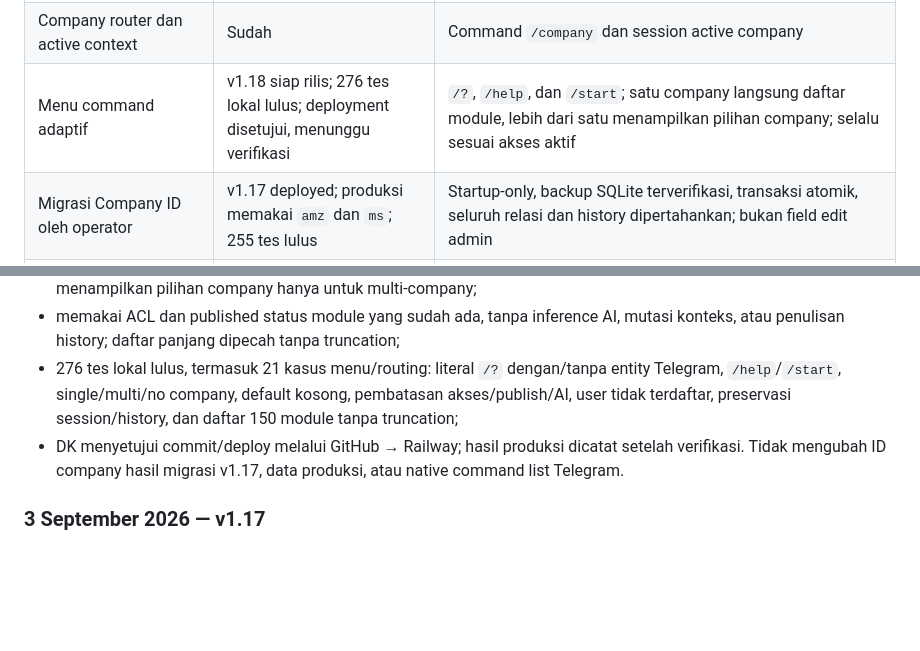
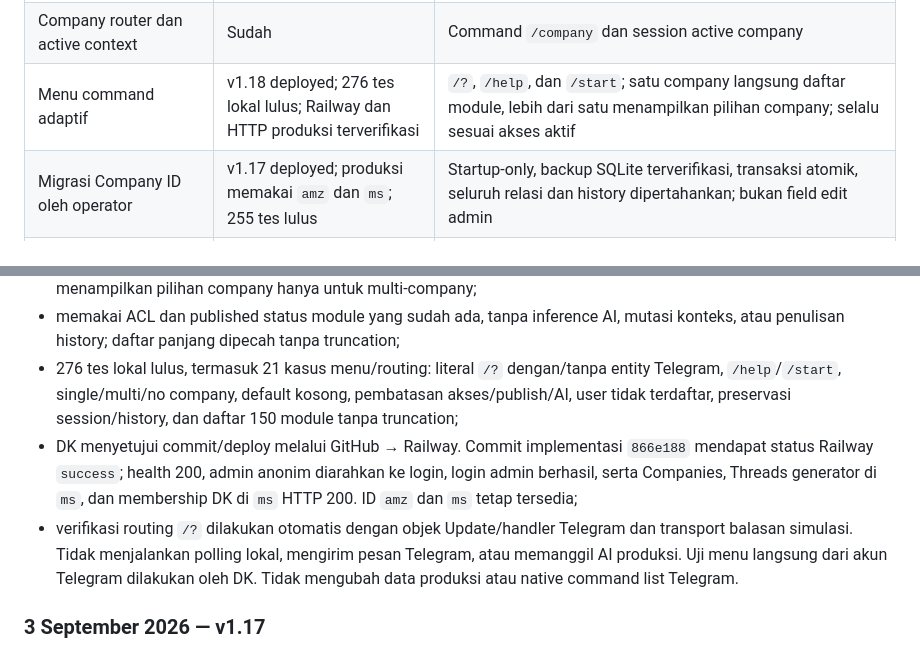
Before and after one commit to dkforai/dkcorp-GPT-telegram-ai, a Markdown page: docs/architecture.md, 2 parts joined by grey strips. Drawn GitHub-style; blank space fills up the shorter version.

Commit message:
Record verified adaptive Telegram menu deployment

```diff
--- a/docs/architecture.md
+++ b/docs/architecture.md
@@ -115,7 +115,7 @@ Jawaban ke user
 | Conversation Delivery Policy | Belum | Akan mengatur panjang, ritme, dan progressive disclosure |
 | Multi-company membership | Sudah | Tabel membership SQLite; JSON hanya bootstrap awal |
 | Company router dan active context | Sudah | Command `/company` dan session active company |
-| Menu command adaptif | v1.18 siap rilis; 276 tes lokal lulus; deployment disetujui, menunggu verifikasi | `/?`, `/help`, dan `/start`; satu company langsung daftar module, lebih dari satu menampilkan pilihan company; selalu sesuai akses aktif |
+| Menu command adaptif | v1.18 deployed; 276 tes lokal lulus; Railway dan HTTP produksi terverifikasi | `/?`, `/help`, dan `/start`; satu company langsung daftar module, lebih dari satu menampilkan pilihan company; selalu sesuai akses aktif |
 | Migrasi Company ID oleh operator | v1.17 deployed; produksi memakai `amz` dan `ms`; 255 tes lulus | Startup-only, backup SQLite terverifikasi, transaksi atomik, seluruh relasi dan history dipertahankan; bukan field edit admin |
 | Module router dan active context | Sudah | Command `/module`, General context, default-deny module access, dan reset module saat company berubah |
 | Company-scoped instruction | Sudah | Draft dan versi publish tersimpan di SQLite; file company menjadi fallback transisi |
@@ -974,7 +974,8 @@ Restart dengan mapping yang sama menjadi no-op hanya jika target lengkap, sumber
 - menyembunyikan `/company` untuk nol/satu company aktif, menampilkan module langsung untuk satu company, dan menampilkan pilihan company hanya untuk multi-company;
 - memakai ACL dan published status module yang sudah ada, tanpa inference AI, mutasi konteks, atau penulisan history; daftar panjang dipecah tanpa truncation;
 - 276 tes lokal lulus, termasuk 21 kasus menu/routing: literal `/?` dengan/tanpa entity Telegram, `/help`/`/start`, single/multi/no company, default kosong, pembatasan akses/publish/AI, user tidak terdaftar, preservasi session/history, dan daftar 150 module tanpa truncation;
-- DK menyetujui commit/deploy melalui GitHub → Railway; hasil produksi dicatat setelah verifikasi. Tidak mengubah ID company hasil migrasi v1.17, data produksi, atau native command list Telegram.
+- DK menyetujui commit/deploy melalui GitHub → Railway. Commit implementasi `866e188` mendapat status Railway `success`; health 200, admin anonim diarahkan ke login, login admin berhasil, serta Companies, Threads generator di `ms`, dan membership DK di `ms` HTTP 200. ID `amz` dan `ms` tetap tersedia;
+- verifikasi routing `/?` dilakukan otomatis dengan objek Update/handler Telegram dan transport balasan simulasi. Tidak menjalankan polling lokal, mengirim pesan Telegram, atau memanggil AI produksi. Uji menu langsung dari akun Telegram dilakukan oleh DK. Tidak mengubah data produksi atau native command list Telegram.
 
 ### 3 September 2026 — v1.17
 
```
